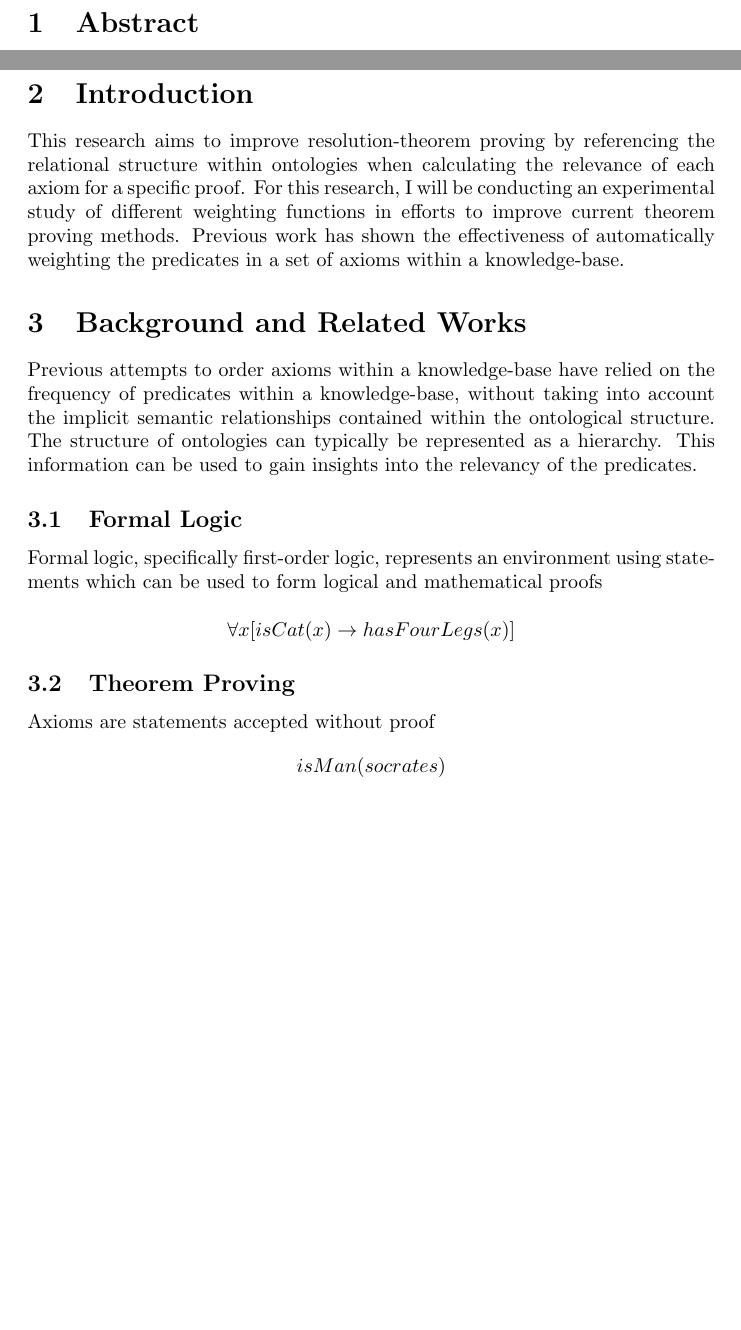
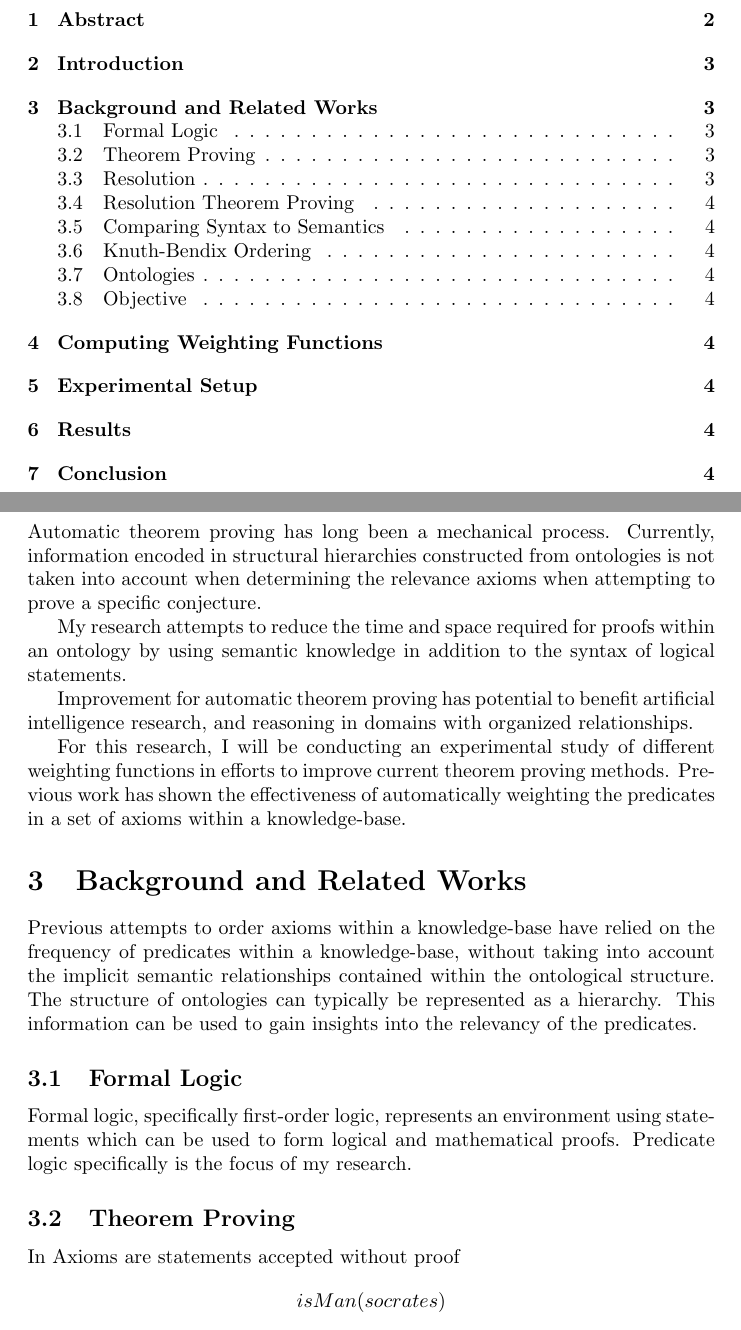
Before and after one commit to stanleysmall/thesis, a LaTeX document (main.tex): two parts of pages 2 and 3 of 4 before the commit and two parts of pages 2 and 4 of 6 after it, joined at a grey line, cut so that both start at the same text, the shorter picture padded with empty space. Compiled offline with pdfLaTeX.

Commit message:
added table of contents

```diff
--- a/main.tex
+++ b/main.tex
@@ -4,7 +4,7 @@
 
 \usepackage[
 backend=biber,
-style=alphabetic,
+style=numeric,
 sorting=ynt
 ]{biblatex}
 
@@ -42,20 +46,23 @@ I will implement methods to calculate weights for each predicate and thus each a
 \newpage
 
 \section{Introduction}
-This research aims to improve resolution-theorem proving by referencing the relational structure within ontologies when calculating the relevance of each axiom for a specific proof. For this research, I will be conducting an experimental study of different weighting functions in efforts to improve current theorem proving methods. Previous work has shown the effectiveness of automatically weighting the predicates in a set of axioms within a knowledge-base.
+Automatic theorem proving has long been a mechanical process. Currently, information encoded in structural hierarchies constructed from ontologies is not taken into account when determining the relevance axioms when attempting to prove a specific conjecture.
+
+My research attempts to reduce the time and space required for proofs within an ontology by using semantic knowledge in addition to the syntax of logical statements.
+
+Improvement for automatic theorem proving has potential to benefit artificial intelligence research, and reasoning in domains with organized relationships.
+
+For this research, I will be conducting an experimental study of different weighting functions in efforts to improve current theorem proving methods. Previous work has shown the effectiveness of automatically weighting the predicates in a set of axioms within a knowledge-base.
 
 \section{Background and Related Works}
 
 Previous attempts to order axioms within a knowledge-base have relied on the frequency of predicates within a knowledge-base, without taking into account the implicit semantic relationships contained within the ontological structure. The structure of ontologies can typically be represented as a hierarchy. This information can be used to gain insights into the relevancy of the predicates.
 
 \subsection{Formal Logic}
-	Formal logic, specifically first-order logic, represents an environment using statements which can be used to form logical and mathematical proofs
+Formal logic, specifically first-order logic, represents an environment using statements which can be used to form logical and mathematical proofs. Predicate logic specifically is the focus of my research.
 
-	    \[\forall x [isCat(x) \rightarrow hasFourLegs(x)]\]
-
-
-	    \subsection{Theorem Proving}
-	    Axioms are statements accepted without proof
+\subsection{Theorem Proving}
+In Axioms are statements accepted without proof
         \[isMan(socrates)\]
         \[\lnot isMan(X)\lor isMortal(X)\]
 	    A conjecture is an unproved statement believed to be true
```
Also changed, not shown: main.tex (14 more changed lines).
